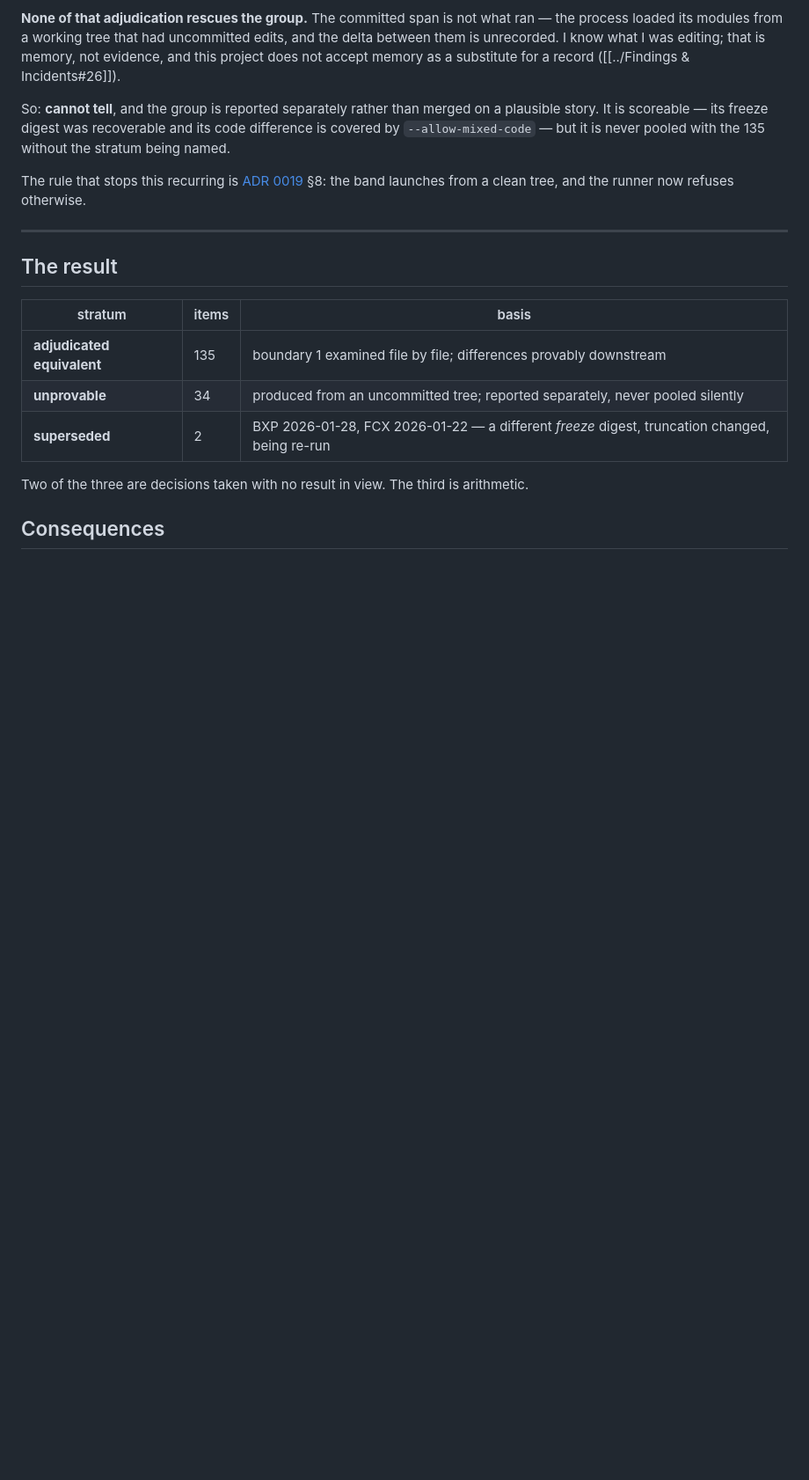
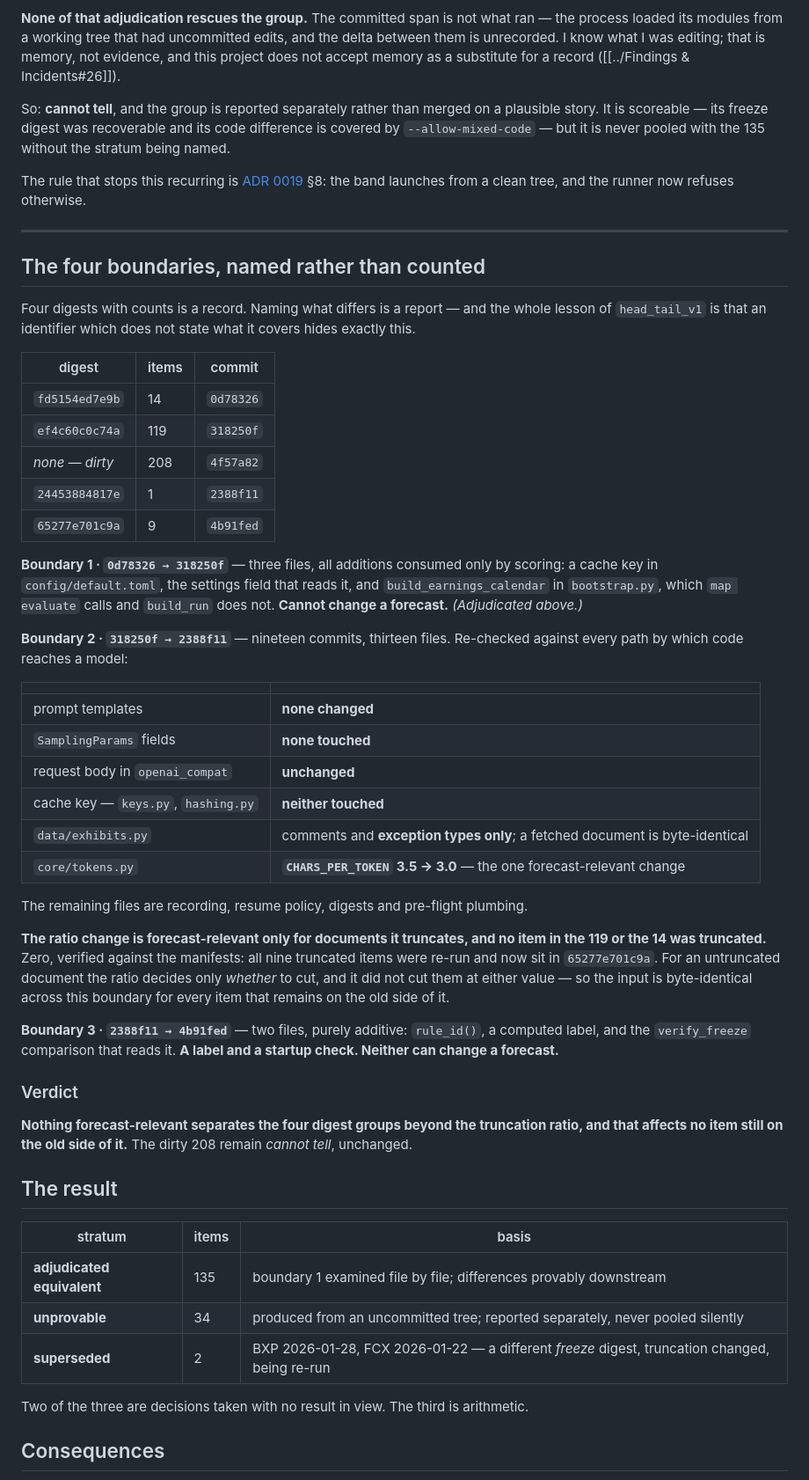
Before and after one commit to kamil-shirinov/M.A.P., a Markdown page: M.A.P.-vault/decisions/0030-code-boundary-adjudication.md, the part around one of its changes. Shown at 88% size. Rendered like a GitHub page; blank space fills up the shorter version.

Commit message:
Record the dirty figure's path, and name what separates the four digest groups
THE PATH, not the endpoint. 34 was a snapshot at item 136 -- not wrong, just early. 214
was the band end, after development continued against the live run for days; that is the
honest peak and the honest headline is 214 of 349, 59% of the band. 208 is current only
because ten items were re-run on a clean tree after the truncation correction and six of
them previously held dirty manifests. Nothing else wrote a manifest in that window, so the
six are arithmetically forced. Overwriting 214 with 208 would have been the same instinct
as deleting a ledger line.

THE FOUR GROUPS, named rather than counted. Boundary 1 (0d78326 -> 318250f) is three files
of scoring-only additions and cannot change a forecast. Boundary 3 (2388f11 -> 4b91fed) is
two files, purely additive: a computed label and the startup check that reads it.

Boundary 2 (318250f -> 2388f11) is nineteen commits and thirteen files, and it contains
the one forecast-relevant change: CHARS_PER_TOKEN 3.5 -> 3.0. Everything else re-checked
clean -- no prompt template, no sampling field, no request body, no cache key, and
exhibits.py changed only comments and exception types.

And the ratio is forecast-relevant only for documents it truncates. ZERO items in the 119
or the 14 were truncated -- verified against the manifests, since all nine truncated items
were re-run into the newest group. For an untruncated document the ratio decides only
whether to cut, and it did not cut them at either value, so the input is byte-identical
across that boundary for every item still on the old side of it.

Verdict: nothing forecast-relevant separates the four groups beyond the truncation ratio,
and that affects no remaining item. The dirty 208 remain "cannot tell".

Co-Authored-By: Claude Opus 5 <noreply@anthropic.com>

```diff
--- a/M.A.P.-vault/decisions/0030-code-boundary-adjudication.md
+++ b/M.A.P.-vault/decisions/0030-code-boundary-adjudication.md
@@ -135,6 +148,56 @@ the band launches from a clean tree, and the runner now refuses otherwise.
 
 ---
 
+## The four boundaries, named rather than counted
+
+Four digests with counts is a record. Naming what differs is a report — and the whole
+lesson of `head_tail_v1` is that an identifier which does not state what it covers hides
+exactly this.
+
+| digest | items | commit |
+| --- | --- | --- |
+| `fd5154ed7e9b` | 14 | `0d78326` |
+| `ef4c60c0c74a` | 119 | `318250f` |
+| *none — dirty* | 208 | `4f57a82` |
+| `24453884817e` | 1 | `2388f11` |
+| `65277e701c9a` | 9 | `4b91fed` |
+
+**Boundary 1 · `0d78326 → 318250f`** — three files, all additions consumed only by
+scoring: a cache key in `config/default.toml`, the settings field that reads it, and
+`build_earnings_calendar` in `bootstrap.py`, which `map evaluate` calls and `build_run`
+does not. **Cannot change a forecast.** *(Adjudicated above.)*
+
+**Boundary 2 · `318250f → 2388f11`** — nineteen commits, thirteen files. Re-checked
+against every path by which code reaches a model:
+
+| | |
+| --- | --- |
+| prompt templates | **none changed** |
+| `SamplingParams` fields | **none touched** |
+| request body in `openai_compat` | **unchanged** |
+| cache key — `keys.py`, `hashing.py` | **neither touched** |
+| `data/exhibits.py` | comments and **exception types only**; a fetched document is byte-identical |
+| `core/tokens.py` | **`CHARS_PER_TOKEN` 3.5 → 3.0** — the one forecast-relevant change |
+
+The remaining files are recording, resume policy, digests and pre-flight plumbing.
+
+**The ratio change is forecast-relevant only for documents it truncates, and no item in
+the 119 or the 14 was truncated.** Zero, verified against the manifests: all nine
+truncated items were re-run and now sit in `65277e701c9a`. For an untruncated document
+the ratio decides only *whether* to cut, and it did not cut them at either value — so the
+input is byte-identical across this boundary for every item that remains on the old side
+of it.
+
+**Boundary 3 · `2388f11 → 4b91fed`** — two files, purely additive: `rule_id()`, a computed
+label, and the `verify_freeze` comparison that reads it. **A label and a startup check.
+Neither can change a forecast.**
+
+### Verdict
+
+**Nothing forecast-relevant separates the four digest groups beyond the truncation ratio,
+and that affects no item still on the old side of it.** The dirty 208 remain *cannot
+tell*, unchanged.
+
 ## The result
 
 | stratum | items | basis |
```
Also changed, not shown: other parts of M.A.P.-vault/decisions/0030-code-boundary-adjudication.md (+17 -4 lines).
